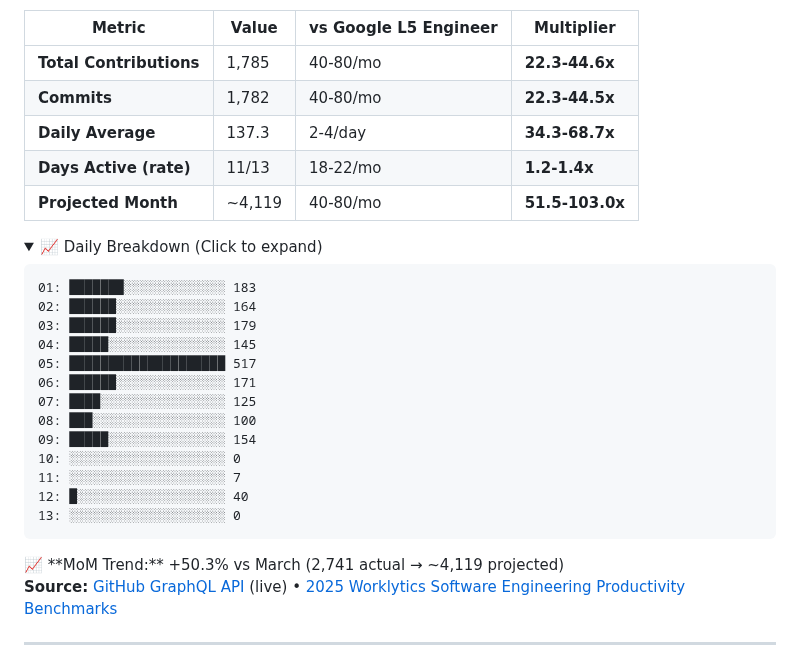
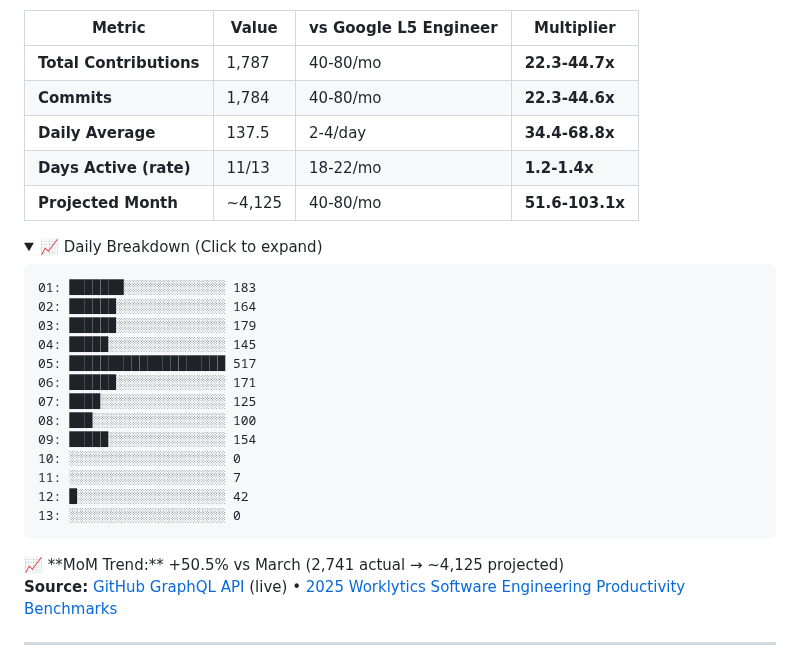
Before and after one commit to reggieanddro/reggieanddro, a Markdown page: README.md, the part around one of its changes. Rendered like a GitHub page; folded sections open.

Commit message:
📊 Auto-update: April 13, 2026 - 1787 contributions vs L5
Stats refresh (every 2h + push-triggered)
Source: GitHub GraphQL API
Benchmarks: 2025 Worklytics L5 Engineer

````diff
--- a/README.md
+++ b/README.md
@@ -17,11 +17,11 @@ Building [Liv Hana](https://livhana.ai) — strategic intelligence for regulated
 
 | Metric | Value | vs Google L5 Engineer | Multiplier |
 |--------|-------|----------------------|------------|
-| **Total Contributions** | 1,785 | 40-80/mo | **22.3-44.6x** |
-| **Commits** | 1,782 | 40-80/mo | **22.3-44.5x** |
-| **Daily Average** | 137.3 | 2-4/day | **34.3-68.7x** |
+| **Total Contributions** | 1,787 | 40-80/mo | **22.3-44.7x** |
+| **Commits** | 1,784 | 40-80/mo | **22.3-44.6x** |
+| **Daily Average** | 137.5 | 2-4/day | **34.4-68.8x** |
 | **Days Active (rate)** | 11/13 | 18-22/mo | **1.2-1.4x** |
-| **Projected Month** | ~4,119 | 40-80/mo | **51.5-103.0x** |
+| **Projected Month** | ~4,125 | 40-80/mo | **51.6-103.1x** |
 
 <details>
 <summary>📈 Daily Breakdown (Click to expand)</summary>
@@ -38,12 +38,12 @@ Building [Liv Hana](https://livhana.ai) — strategic intelligence for regulated
 09: █████░░░░░░░░░░░░░░░ 154
 10: ░░░░░░░░░░░░░░░░░░░░ 0
 11: ░░░░░░░░░░░░░░░░░░░░ 7
-12: █░░░░░░░░░░░░░░░░░░░ 40
+12: █░░░░░░░░░░░░░░░░░░░ 42
 13: ░░░░░░░░░░░░░░░░░░░░ 0
 ```
 
 </details>
-📈 **MoM Trend:** +50.3% vs March (2,741 actual → ~4,119 projected)
+📈 **MoM Trend:** +50.5% vs March (2,741 actual → ~4,125 projected)
 
 **Source:** [GitHub GraphQL API](https://docs.github.com/graphql) (live) • [2025 Worklytics Software Engineering Productivity Benchmarks](https://www.worklytics.co/resources/software-engineering-productivity-benchmarks-2025-good-scores)
 
````
Also changed, not shown: other parts of README.md (+1 -1 lines).
